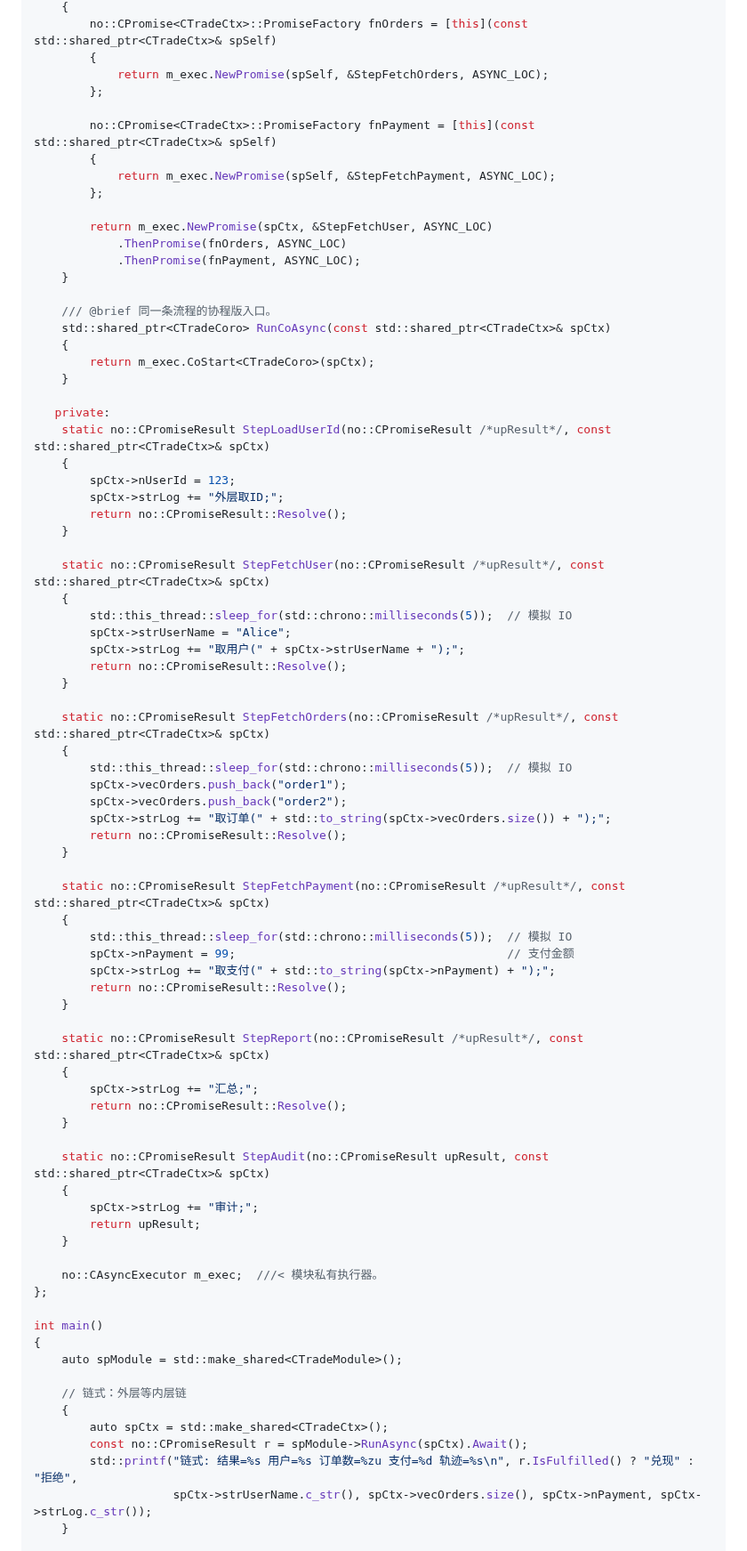
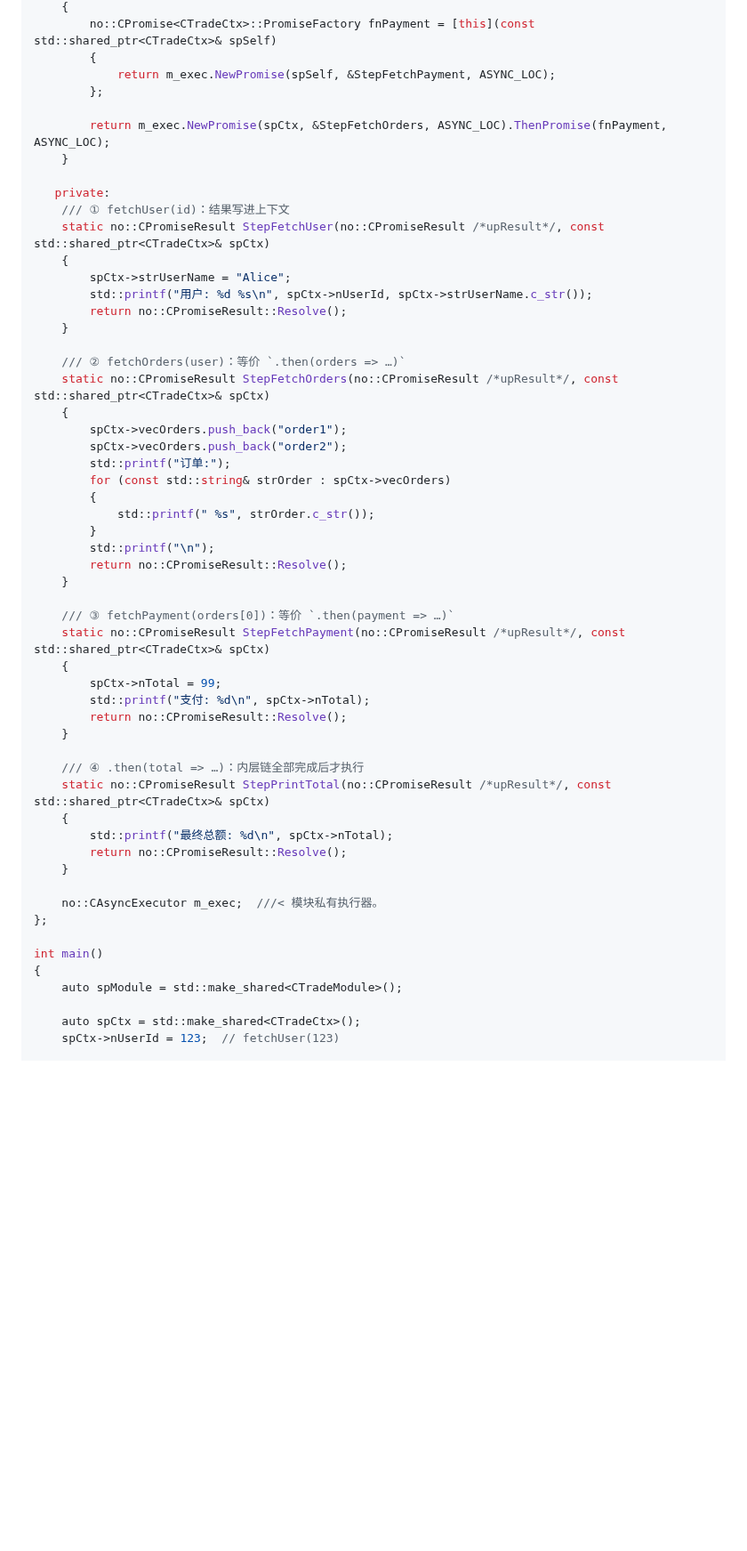
Before and after one commit to MYMarcoreus/COM-Framework, a Markdown page: docs/common/async-vs-js.md, the part around one of its changes. Shown at 89% size. Rendered like a GitHub page; blank space fills up the shorter version.

```diff
--- a/docs/common/async-vs-js.md
+++ b/docs/common/async-vs-js.md
@@ -264,68 +251,48 @@ class CTradeModule
     {
-        no::CPromise<CTradeCtx>::PromiseFactory fnOrders = [this](const std::shared_ptr<CTradeCtx>& spSelf)
-        {
-            return m_exec.NewPromise(spSelf, &StepFetchOrders, ASYNC_LOC);
-        };
-
         no::CPromise<CTradeCtx>::PromiseFactory fnPayment = [this](const std::shared_ptr<CTradeCtx>& spSelf)
         {
             return m_exec.NewPromise(spSelf, &StepFetchPayment, ASYNC_LOC);
         };
 
-        return m_exec.NewPromise(spCtx, &StepFetchUser, ASYNC_LOC)
-            .ThenPromise(fnOrders, ASYNC_LOC)
-            .ThenPromise(fnPayment, ASYNC_LOC);
-    }
-
-    /// @brief 同一条流程的协程版入口。
-    std::shared_ptr<CTradeCoro> RunCoAsync(const std::shared_ptr<CTradeCtx>& spCtx)
-    {
-        return m_exec.CoStart<CTradeCoro>(spCtx);
+        return m_exec.NewPromise(spCtx, &StepFetchOrders, ASYNC_LOC).ThenPromise(fnPayment, ASYNC_LOC);
     }
 
    private:
-    static no::CPromiseResult StepLoadUserId(no::CPromiseResult /*upResult*/, const std::shared_ptr<CTradeCtx>& spCtx)
+    /// ① fetchUser(id)：结果写进上下文
+    static no::CPromiseResult StepFetchUser(no::CPromiseResult /*upResult*/, const std::shared_ptr<CTradeCtx>& spCtx)
     {
-        spCtx->nUserId = 123;
-        spCtx->strLog += "外层取ID;";
+        spCtx->strUserName = "Alice";
+        std::printf("用户: %d %s\n", spCtx->nUserId, spCtx->strUserName.c_str());
         return no::CPromiseResult::Resolve();
     }
 
-    static no::CPromiseResult StepFetchUser(no::CPromiseResult /*upResult*/, const std::shared_ptr<CTradeCtx>& spCtx)
+    /// ② fetchOrders(user)：等价 `.then(orders => …)`
+    static no::CPromiseResult StepFetchOrders(no::CPromiseResult /*upResult*/, const std::shared_ptr<CTradeCtx>& spCtx)
     {
-        std::this_thread::sleep_for(std::chrono::milliseconds(5));  // 模拟 IO
-        spCtx->strUserName = "Alice";
-        spCtx->strLog += "取用户(" + spCtx->strUserName + ");";
+        spCtx->vecOrders.push_back("order1");
+        spCtx->vecOrders.push_back("order2");
+        std::printf("订单:");
+        for (const std::string& strOrder : spCtx->vecOrders)
+        {
+            std::printf(" %s", strOrder.c_str());
+        }
+        std::printf("\n");
         return no::CPromiseResult::Resolve();
     }
 
-    static no::CPromiseResult StepFetchOrders(no::CPromiseResult /*upResult*/, const std::shared_ptr<CTradeCtx>& spCtx)
+    /// ③ fetchPayment(orders[0])：等价 `.then(payment => …)`
+    static no::CPromiseResult StepFetchPayment(no::CPromiseResult /*upResult*/, const std::shared_ptr<CTradeCtx>& spCtx)
     {
-        std::this_thread::sleep_for(std::chrono::milliseconds(5));  // 模拟 IO
-        spCtx->vecOrders.push_back("order1");
-        spCtx->vecOrders.push_back("order2");
-        spCtx->strLog += "取订单(" + std::to_string(spCtx->vecOrders.size()) + ");";
+        spCtx->nTotal = 99;
+        std::printf("支付: %d\n", spCtx->nTotal);
         return no::CPromiseResult::Resolve();
     }
 
-    static no::CPromiseResult StepFetchPayment(no::CPromiseResult /*upResult*/, const std::shared_ptr<CTradeCtx>& spCtx)
+    /// ④ .then(total => …)：内层链全部完成后才执行
+    static no::CPromiseResult StepPrintTotal(no::CPromiseResult /*upResult*/, const std::shared_ptr<CTradeCtx>& spCtx)
     {
-        std::this_thread::sleep_for(std::chrono::milliseconds(5));  // 模拟 IO
-        spCtx->nPayment = 99;                                       // 支付金额
-        spCtx->strLog += "取支付(" + std::to_string(spCtx->nPayment) + ");";
+        std::printf("最终总额: %d\n", spCtx->nTotal);
         return no::CPromiseResult::Resolve();
-    }
-
-    static no::CPromiseResult StepReport(no::CPromiseResult /*upResult*/, const std::shared_ptr<CTradeCtx>& spCtx)
-    {
-        spCtx->strLog += "汇总;";
-        return no::CPromiseResult::Resolve();
-    }
-
-    static no::CPromiseResult StepAudit(no::CPromiseResult upResult, const std::shared_ptr<CTradeCtx>& spCtx)
-    {
-        spCtx->strLog += "审计;";
-        return upResult;
     }
 
     no::CAsyncExecutor m_exec;  ///< 模块私有执行器。
@@ -335,11 +302,6 @@ int main()
 {
     auto spModule = std::make_shared<CTradeModule>();
 
-    // 链式：外层等内层链
-    {
-        auto spCtx = std::make_shared<CTradeCtx>();
-        const no::CPromiseResult r = spModule->RunAsync(spCtx).Await();
-        std::printf("链式: 结果=%s 用户=%s 订单数=%zu 支付=%d 轨迹=%s\n", r.IsFulfilled() ? "兑现" : "拒绝",
-                    spCtx->strUserName.c_str(), spCtx->vecOrders.size(), spCtx->nPayment, spCtx->strLog.c_str());
-    }
+    auto spCtx = std::make_shared<CTradeCtx>();
+    spCtx->nUserId = 123;  // fetchUser(123)
 
```
Also changed, not shown: other parts of docs/common/async-vs-js.md (+52 -71 lines).
